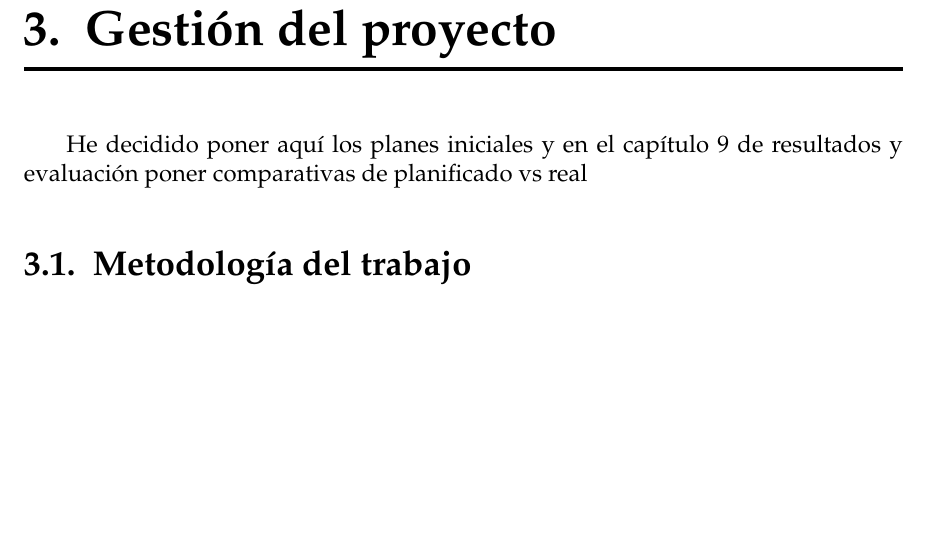
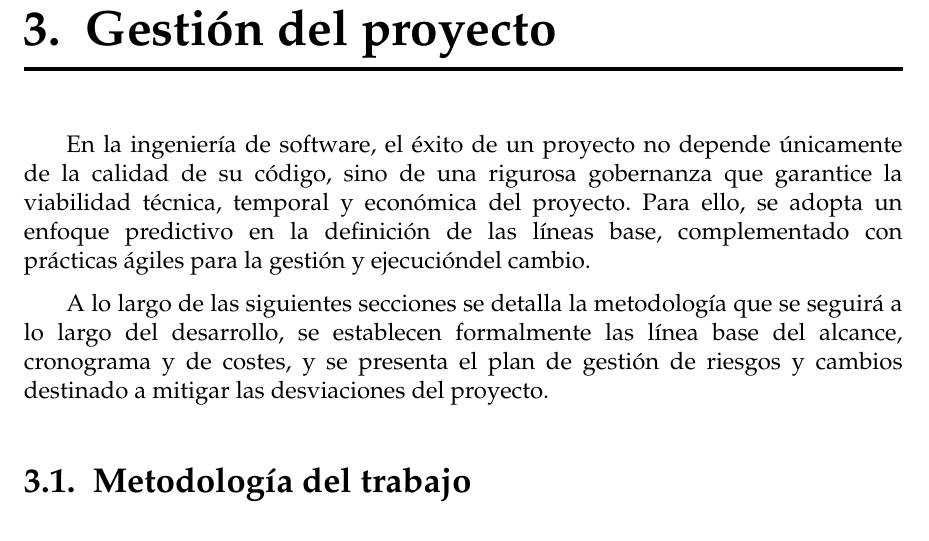
Before and after one commit to frangago71/quizzie-TFG, a LaTeX thesis (thesis/memoria.tex, which reads thesis/sections/03_Gestion_del_proyecto.tex): part of page 22 of 35, cut so that both start at the same text, the shorter picture padded with empty space. Compiled offline with pdfLaTeX.

Commit message:
docs: write project management first paragraph
Refs #73

```diff
--- a/thesis/sections/03_Gestion_del_proyecto.tex
+++ b/thesis/sections/03_Gestion_del_proyecto.tex
@@ -1,6 +1,8 @@
 \chapter{Gestión del proyecto}\label{cap:gestion_del_proyecto}
 
-He decidido poner aquí los planes iniciales y en el capítulo 9 de resultados y evaluación poner comparativas de planificado vs real
+En la ingeniería de software, el éxito de un proyecto no depende únicamente de la calidad de su código, sino de una rigurosa gobernanza que garantice la viabilidad técnica, temporal y económica del proyecto. Para ello, se adopta un enfoque predictivo en la definición de las líneas base, complementado con prácticas ágiles para la gestión y ejecucióndel cambio.
+
+A lo largo de las siguientes secciones se detalla la metodología que se seguirá a lo largo del desarrollo, se establecen formalmente las línea base del alcance, cronograma y de costes, y se presenta el plan de gestión de riesgos y cambios destinado a mitigar las desviaciones del proyecto.
 
 \section{Metodología del trabajo}
 Descripción de la metodología de trabajo (herramientas, seguimiento de tareas, comunicación con el tutor, etc.)
```
Also changed, not shown: thesis/memoria.pdf.
